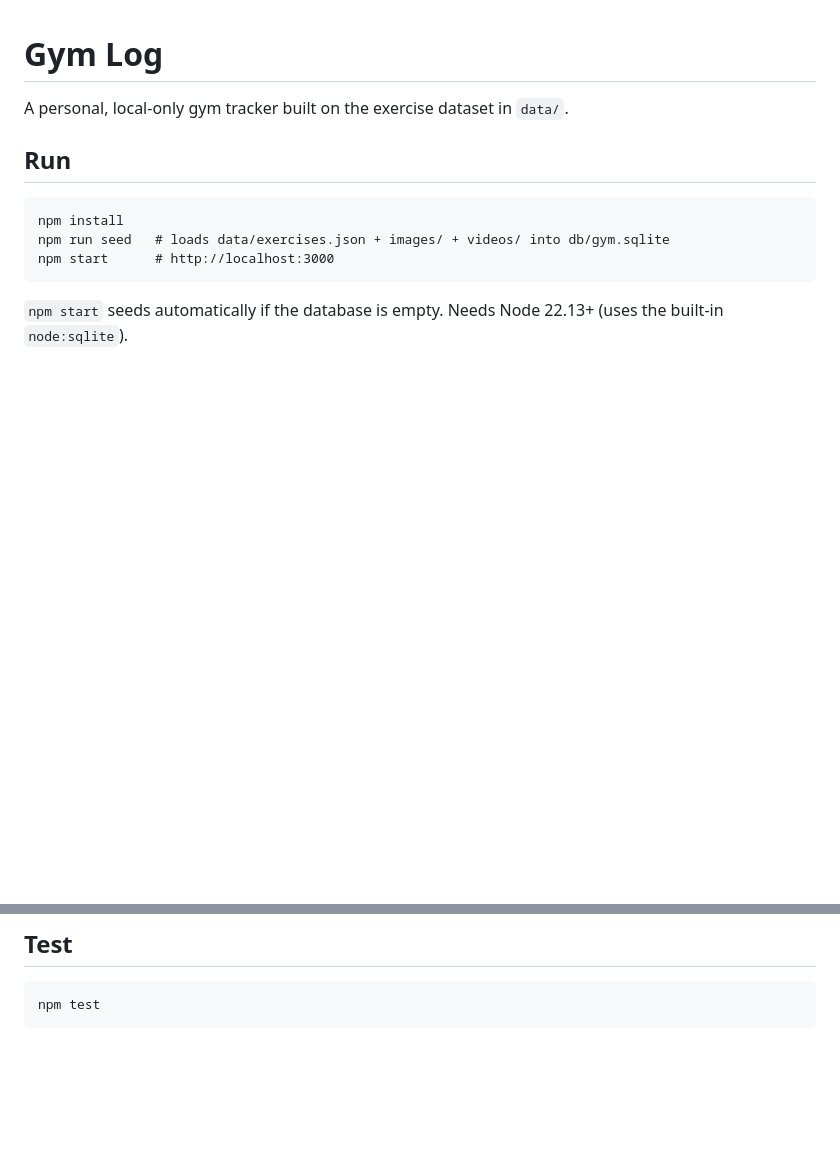
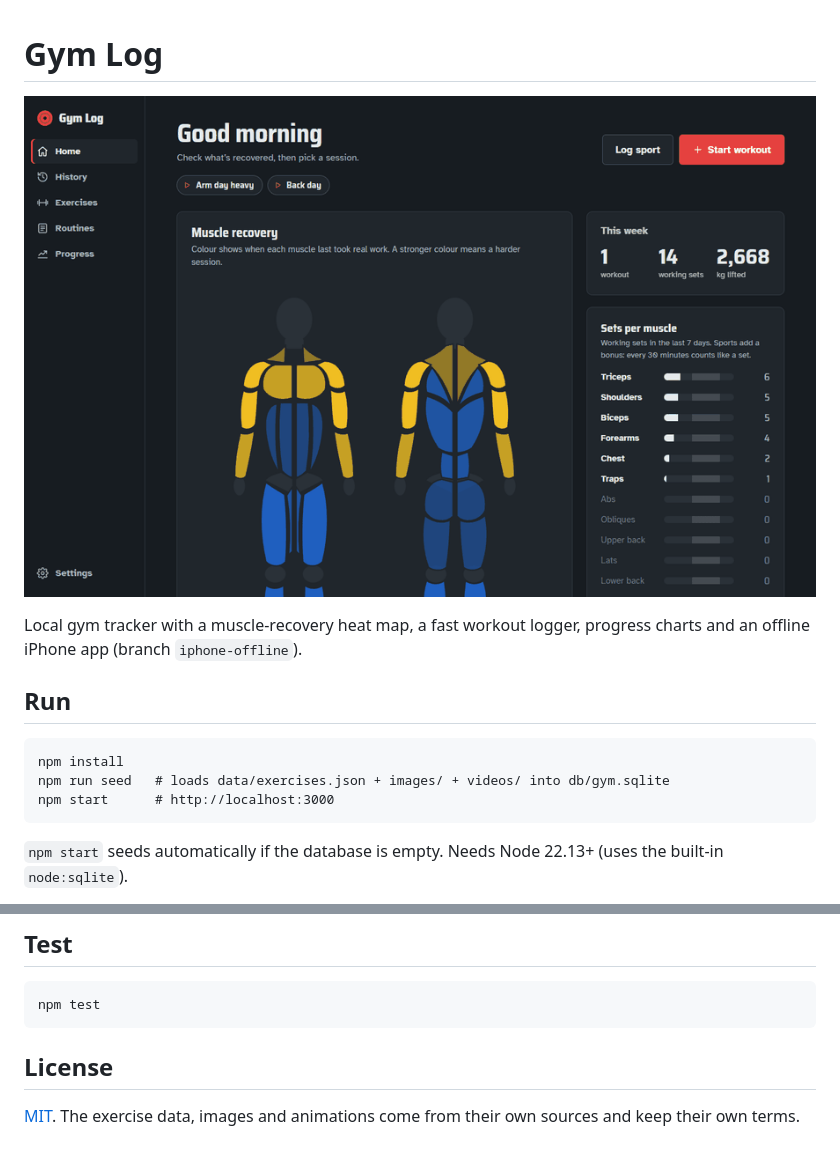
Before and after one commit to TheCoderOmar/gym-logging, a Markdown page: README.md, 2 parts joined by grey strips. GitHub-like rendering; pictures changed too: docs/demo.gif (added); blank space fills up the shorter version.

````diff
--- a/README.md
+++ b/README.md
@@ -1,6 +1,8 @@
 # Gym Log
 
-A personal, local-only gym tracker built on the exercise dataset in `data/`.
+<p align="center"><img src="docs/demo.gif" alt="Gym Log: recovery heat map, exercise library, workout, progress and history" width="900"></p>
+
+Local gym tracker with a muscle-recovery heat map, a fast workout logger, progress charts and an offline iPhone app (branch `iphone-offline`).
 
 ## Run
 
@@ -39,3 +41,7 @@ Each set is stored in the unit it was logged in (kg or lb). Charts, PRs and volu
 ```
 npm test
 ```
+
+## License
+
+[MIT](LICENSE). The exercise data, images and animations come from their own sources and keep their own terms.
````
Also changed, not shown: CHANGELOG.md (added, +33 -0 lines), docs/social-preview.png (added), 3 other files.
